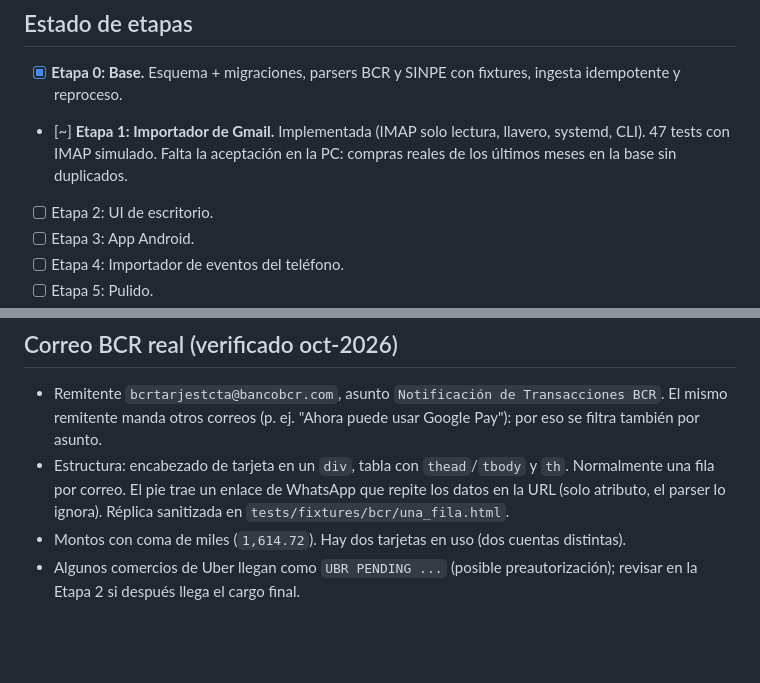
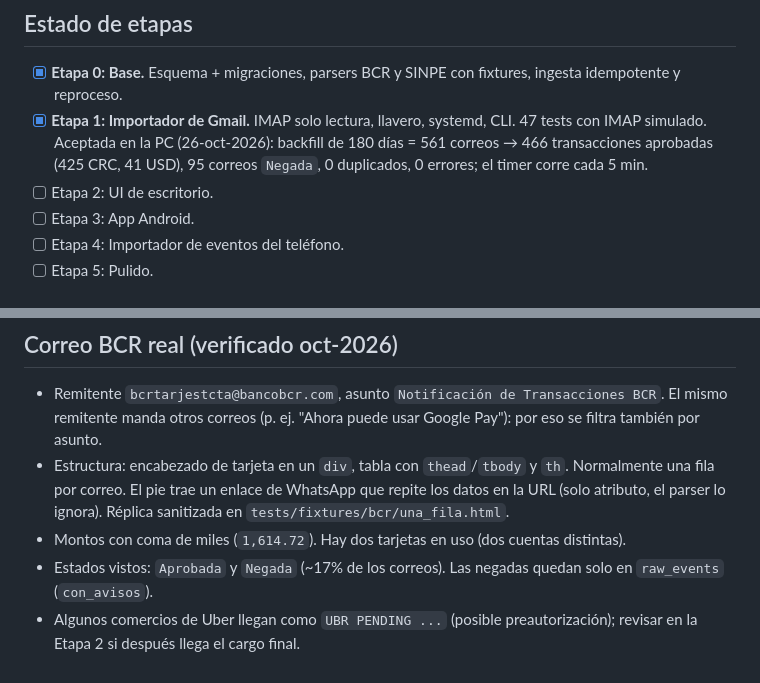
Before and after one commit to Warlos123/Finanzas-Personales, a Markdown page: CLAUDE.md, 2 parts joined by grey strips. Rendered like a GitHub page; blank space fills up the shorter version.

Commit message:
CLAUDE.md: cierre de Etapa 1 con resultados de la aceptación
Co-Authored-By: Claude Opus 5.5 <noreply@anthropic.com>
Claude-Session: https://claude.ai/code/session_01EbQiTEmM3DEu1iUahhSFct

```diff
--- a/CLAUDE.md
+++ b/CLAUDE.md
@@ -73,7 +73,7 @@ Requiere Python 3.12+. Sin dependencias de Python en runtime. Paquetes del siste
 ## Estado de etapas
 
 - [x] **Etapa 0: Base.** Esquema + migraciones, parsers BCR y SINPE con fixtures, ingesta idempotente y reproceso.
-- [~] **Etapa 1: Importador de Gmail.** Implementada (IMAP solo lectura, llavero, systemd, CLI). 47 tests con IMAP simulado. Falta la aceptación en la PC: compras reales de los últimos meses en la base sin duplicados.
+- [x] **Etapa 1: Importador de Gmail.** IMAP solo lectura, llavero, systemd, CLI. 47 tests con IMAP simulado. Aceptada en la PC (26-oct-2026): backfill de 180 días = 561 correos → 466 transacciones aprobadas (425 CRC, 41 USD), 95 correos `Negada`, 0 duplicados, 0 errores; el timer corre cada 5 min.
 - [ ] Etapa 2: UI de escritorio.
 - [ ] Etapa 3: App Android.
 - [ ] Etapa 4: Importador de eventos del teléfono.
@@ -84,4 +84,5 @@ Requiere Python 3.12+. Sin dependencias de Python en runtime. Paquetes del siste
 - Remitente `bcrtarjestcta@bancobcr.com`, asunto `Notificación de Transacciones BCR`. El mismo remitente manda otros correos (p. ej. "Ahora puede usar Google Pay"): por eso se filtra también por asunto.
 - Estructura: encabezado de tarjeta en un `div`, tabla con `thead`/`tbody` y `th`. Normalmente una fila por correo. El pie trae un enlace de WhatsApp que repite los datos en la URL (solo atributo, el parser lo ignora). Réplica sanitizada en `tests/fixtures/bcr/una_fila.html`.
 - Montos con coma de miles (`1,614.72`). Hay dos tarjetas en uso (dos cuentas distintas).
+- Estados vistos: `Aprobada` y `Negada` (~17% de los correos). Las negadas quedan solo en `raw_events` (`con_avisos`).
 - Algunos comercios de Uber llegan como `UBR PENDING ...` (posible preautorización); revisar en la Etapa 2 si después llega el cargo final.
```
